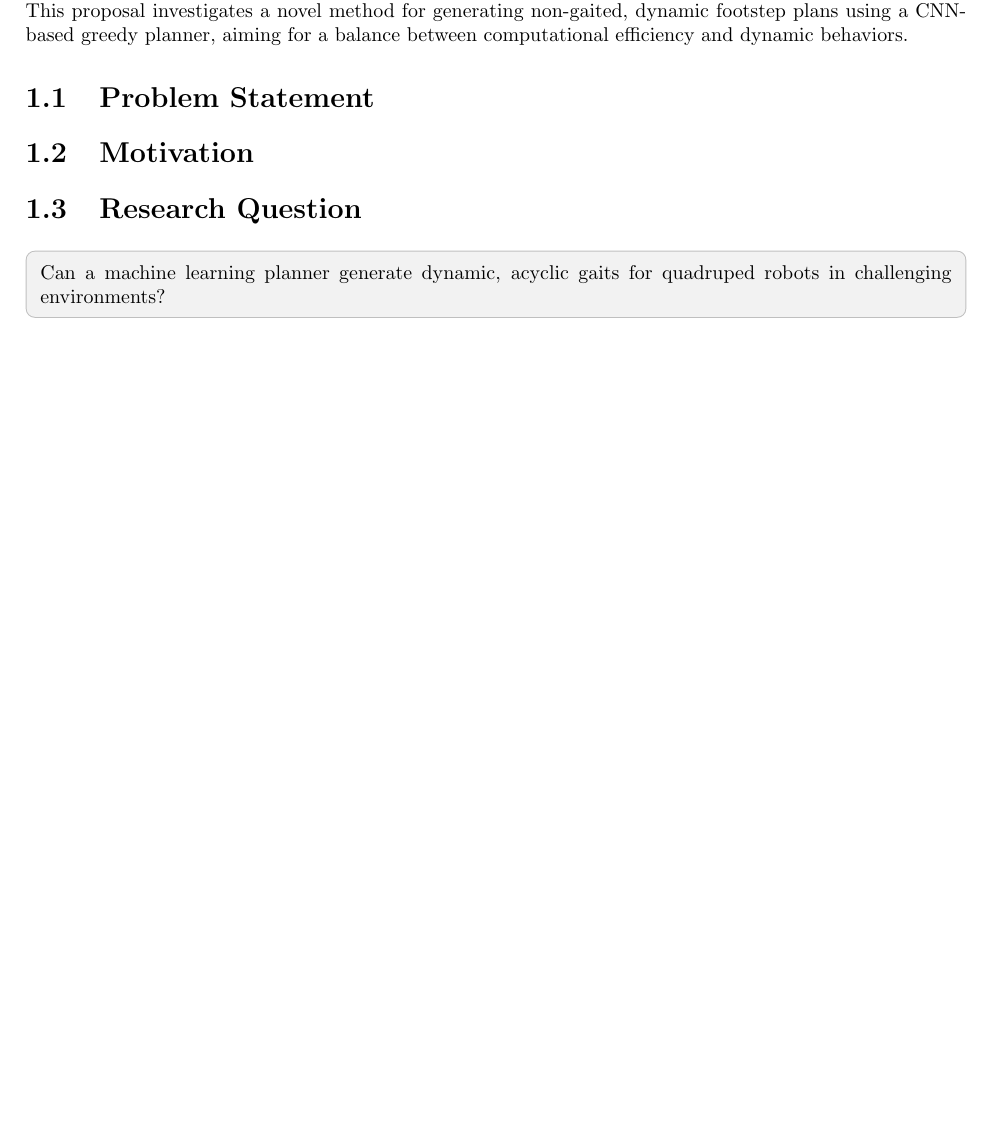
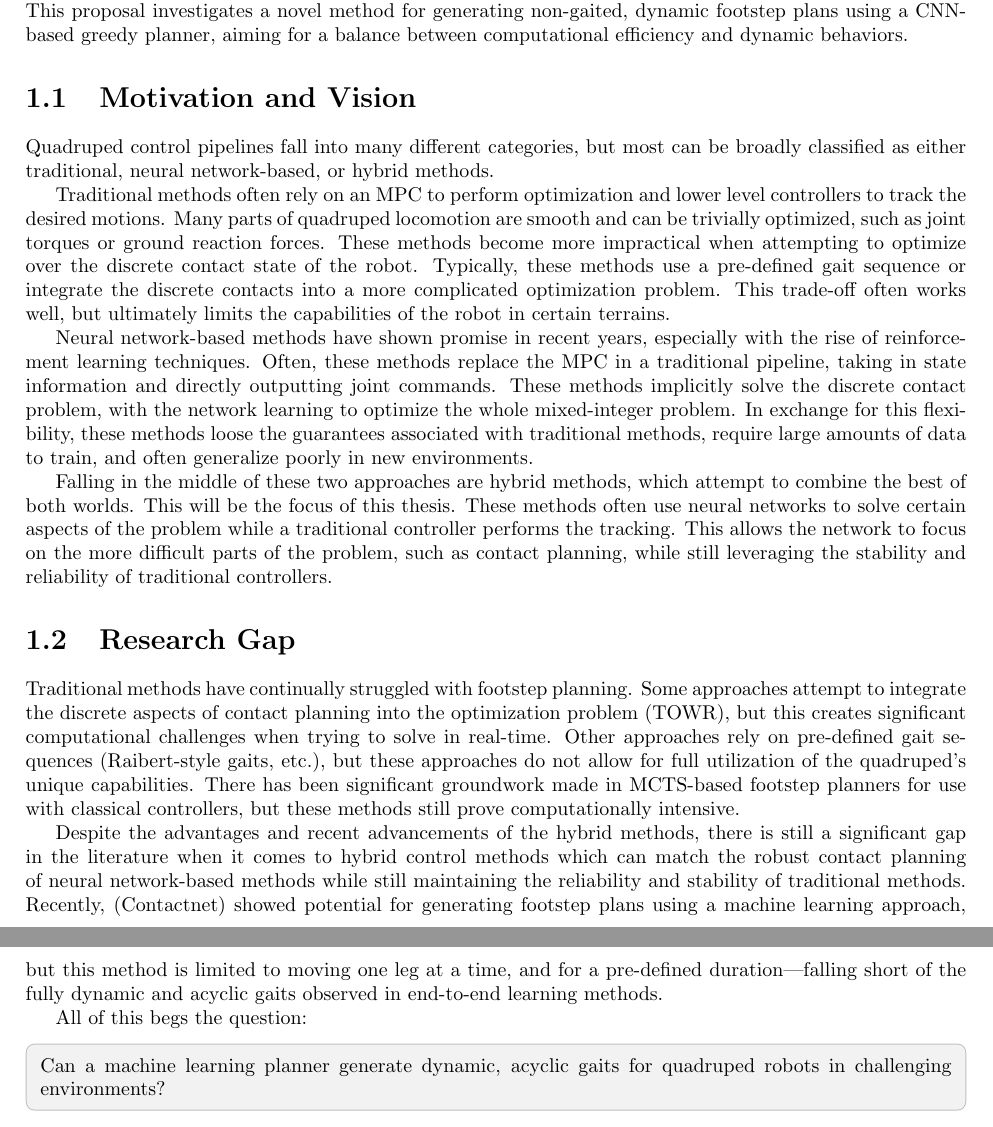
Before and after one commit to opsullivan85/thesis-latex, a LaTeX thesis (main.tex, which reads introduction/introduction.tex, introduction/motivation-and-vision.tex, introduction/motivation.tex): part of page 8 of 28 before the commit and two parts of pages 8 and 9 of 29 after it, the two joined at a grey line, cut so that both start at the same text, the shorter picture padded with empty space. Compiled offline with pdfLaTeX.

Commit message:
moved around some sections, working on introduction

```diff
--- a/introduction/introduction.tex
+++ b/introduction/introduction.tex
@@ -13,9 +13,8 @@ proposal investigates a novel method for generating non-gaited,
 dynamic footstep plans using a CNN-based greedy planner, aiming for a
 balance between computational efficiency and dynamic behaviors.
 
-\input{introduction/problem-statement}
-\input{introduction/motivation}
-\input{introduction/research-question}
+\input{introduction/motivation-and-vision}
+\input{introduction/research-gap}
 \input{introduction/hypothesis}
 \input{introduction/contributions}
 \input{introduction/thesis-structure}
--- /dev/null
+++ b/introduction/motivation-and-vision.tex
@@ -0,0 +1,40 @@
+\section{Motivation and Vision}
+
+\begin{outline}
+  Discuss the challenges of quadruped locomotion in unstructured
+  environments and the limitations of traditional gaited methods.
+\end{outline}
+
+Quadruped control pipelines fall into many different categories, but
+most can be broadly classified as either traditional, neural
+network-based, or hybrid methods.
+
+Traditional methods often rely on
+an MPC to perform optimization and lower level controllers to track the
+desired motions. Many parts of quadruped locomotion are smooth
+and can be trivially optimized, such as joint torques or ground
+reaction forces. These methods become more impractical when
+attempting to optimize over the discrete contact state of the robot.
+Typically, these methods use a pre-defined gait sequence or integrate
+the discrete contacts into a more complicated optimization problem.
+This trade-off often works well, but ultimately limits the
+capabilities of the robot in certain terrains.
+
+Neural network-based methods have shown promise in recent years,
+especially with the rise of reinforcement learning techniques.
+Often, these methods replace the MPC in a traditional pipeline,
+taking in state information and directly outputting joint commands.
+These methods implicitly solve the discrete contact problem, with
+the network learning to optimize the whole mixed-integer problem.
+In exchange for this flexibility, these methods loose the guarantees
+associated with traditional methods, require large amounts of data
+to train, and often generalize poorly in new environments.
+
+Falling in the middle of these two approaches are hybrid methods,
+which attempt to combine the best of both worlds. This will be the
+focus of this thesis. These methods often
+use neural networks to solve certain aspects of the problem while
+a traditional controller performs the tracking. This allows the network
+to focus on the more difficult parts of the problem, such as contact
+planning, while still leveraging the stability and reliability of
+traditional controllers.
--- a/introduction/motivation.tex
+++ /dev/null
@@ -1,7 +0,0 @@
-\section{Motivation}
-
-\begin{outline}
-  Explain the need for more adaptive, non-gaited approaches and the
-  specific problem you are solving: balancing computational
-  efficiency with dynamic behaviors for real-time control.
-\end{outline}
--- a/introduction/problem-statement.tex
+++ /dev/null
@@ -1,6 +0,0 @@
-\section{Problem Statement}
-
-\begin{outline}
-  Discuss the challenges of quadruped locomotion in unstructured
-  environments and the limitations of traditional gaited methods.
-\end{outline}
--- /dev/null
+++ b/introduction/research-gap.tex
@@ -0,0 +1,67 @@
+\section{Research Gap}
+
+\begin{outline}
+  Explain the need for more adaptive, non-gaited approaches and the
+  specific problem you are solving: balancing computational
+  efficiency with dynamic behaviors for real-time control.
+\end{outline}
+
+% Quadruped control pipelines fall into many different categories, but
+% most can be broadly classified as either traditional, neural
+% network-based, or hybrid methods.
+
+% Traditional methods often rely on
+% an MPC to perform optimization and lower level controllers to track the
+% desired motions. Many parts of quadruped locomotion are smooth
+% and can be trivially optimized, such as joint torques or ground
+% reaction forces. These methods become more impractical when
+% attempting to optimize over the discrete contact state of the robot.
+% Typically, these methods use a pre-defined gait sequence or integrate
+% the discrete contacts into a more complicated optimization problem.
+% This trade-off often works well, but ultimately limits the
+% capabilities of the robot in certain terrains.
+
+% Neural network-based methods have shown promise in recent years,
+% especially with the rise of reinforcement learning techniques.
+% Often, these methods replace the MPC in a traditional pipeline,
+% taking in state information and directly outputting joint commands.
+% These methods implicitly solve the discrete contact problem, with
+% the network learning to optimize the whole mixed-integer problem.
+% In exchange for this flexibility, these methods loose the guarantees
+% associated with traditional methods, require large amounts of data
+% to train, and often generalize poorly in new environments.
+
+% Falling in the middle of these two approaches are hybrid methods,
+% which attempt to combine the best of both worlds. These methods often
+% use neural networks to solve certain aspects of the problem while
+% a traditional controller performs the tracking. This allows the network
+% to focus on the more difficult parts of the problem, such as contact
+% planning, while still leveraging the stability and reliability of
+% traditional controllers.
+
+Traditional methods have continually struggled with footstep planning.
+Some approaches attempt to integrate the discrete aspects of contact
+planning into the optimization problem (TOWR), but this creates
+significant computational challenges when trying to solve in real-time.
+Other approaches rely on pre-defined gait sequences (Raibert-style gaits, etc.),
+but these approaches do not allow for full utilization of the quadruped's
+unique capabilities. There has been significant groundwork made in MCTS-based
+footstep planners for use with classical controllers, but these methods still
+prove computationally intensive.
+
+Despite the advantages and recent advancements of the hybrid methods,
+there is still a significant gap in the literature when it comes to
+hybrid control methods which can match the robust contact planning
+of neural network-based methods while still maintaining the
+reliability and stability of traditional methods. Recently, (Contactnet)
+showed potential for generating footstep plans using a machine learning
+approach, but this method is limited to moving one leg at a time, and
+for a pre-defined duration\textemdash falling short of the fully
+dynamic and acyclic gaits observed in end-to-end learning methods.
+
+All of this begs the question:
+
+\begin{emphasis}
+  Can a machine learning planner generate dynamic, acyclic gaits for
+  quadruped robots in challenging environments?
+\end{emphasis}
--- a/introduction/research-question.tex
+++ /dev/null
@@ -1,12 +0,0 @@
-\section{Research Question}
-
-\begin{outline}
-  State your core research question as presented in the proposal:
-  "Can a greedy, CNN-based planner match the expressiveness of tree
-  search while improving runtime for dynamic, non-gaited locomotion?"
-\end{outline}
-
-\begin{emphasis}
-  Can a machine learning planner generate dynamic, acyclic gaits for
-  quadruped robots in challenging environments?
-\end{emphasis}
```
Also changed, not shown: background/background.tex (+0 -1 lines), background/synthesis.tex (deleted, +0 -7 lines), introduction/contributions.tex (+9 -0 lines), introduction/hypothesis.tex (+17 -5 lines), introduction/thesis-structure.tex (+15 -0 lines), list-of-abbreviations.tex (+1 -0 lines), main.tex (+1 -1 lines).
